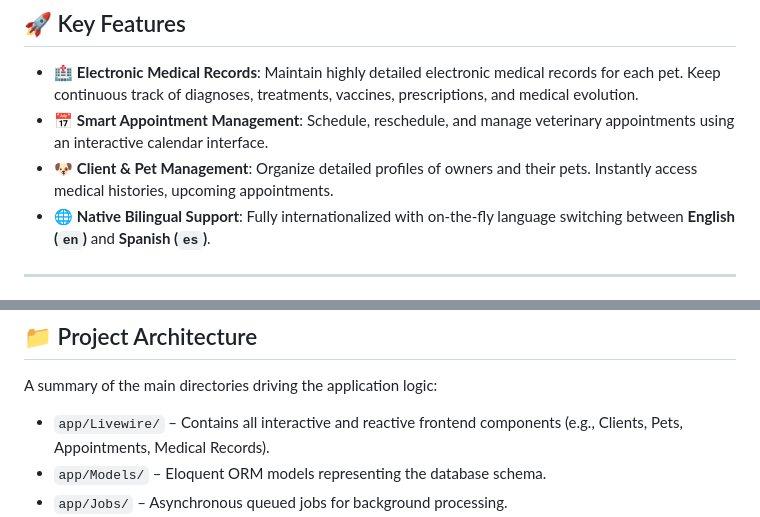
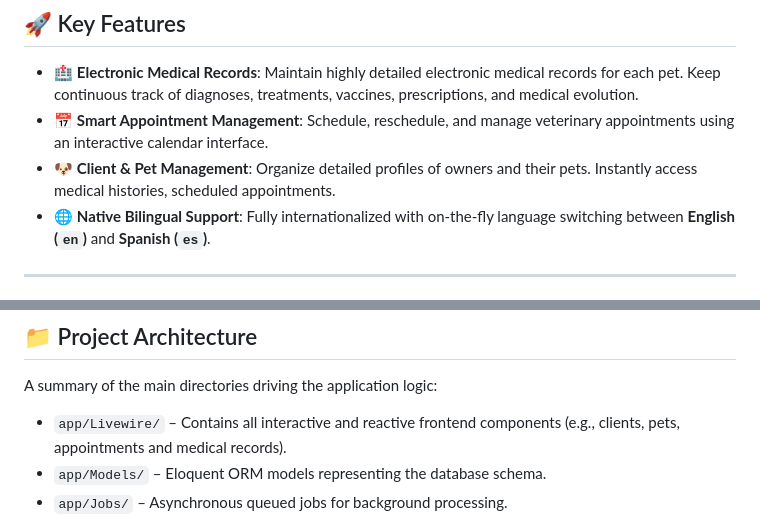
Before and after one commit to AnalizaJech/vetcoressen, a Markdown page: README.md, 2 parts joined by grey strips. GitHub-like rendering.

Commit message:
docs: update README terminology for consistency and improved clarity

```diff
--- a/README.md
+++ b/README.md
@@ -22,7 +22,7 @@ The application manages client records, pets, appointments, and medical records
 
 - 🏥 **Electronic Medical Records**: Maintain highly detailed electronic medical records for each pet. Keep continuous track of diagnoses, treatments, vaccines, prescriptions, and medical evolution.
 - 📅 **Smart Appointment Management**: Schedule, reschedule, and manage veterinary appointments using an interactive calendar interface.
-- 🐶 **Client & Pet Management**: Organize detailed profiles of owners and their pets. Instantly access medical histories, upcoming appointments.
+- 🐶 **Client & Pet Management**: Organize detailed profiles of owners and their pets. Instantly access medical histories, scheduled appointments.
 - 🌐 **Native Bilingual Support**: Fully internationalized with on-the-fly language switching between **English (`en`)** and **Spanish (`es`)**.
 
 ---
@@ -108,7 +108,7 @@ npm run dev
 
 A summary of the main directories driving the application logic:
 
-- `app/Livewire/` – Contains all interactive and reactive frontend components (e.g., Clients, Pets, Appointments, Medical Records).
+- `app/Livewire/` – Contains all interactive and reactive frontend components (e.g., clients, pets, appointments and medical records).
 - `app/Models/` – Eloquent ORM models representing the database schema.
 - `app/Jobs/` – Asynchronous queued jobs for background processing.
 - `resources/views/` – Blade views and UI components (integrated with AlpineJS i18n for internationalization).
```
